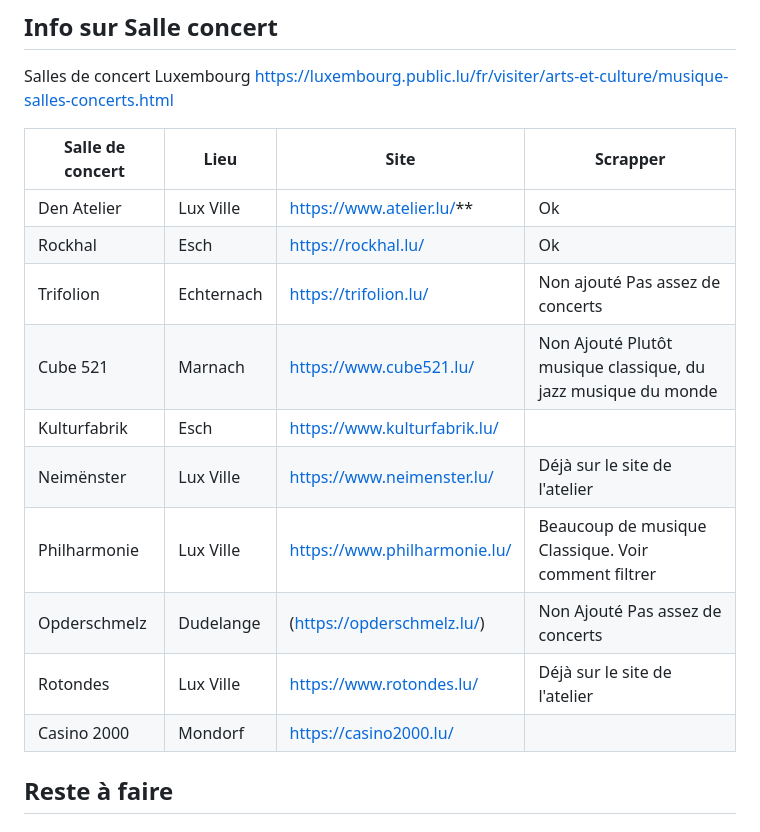
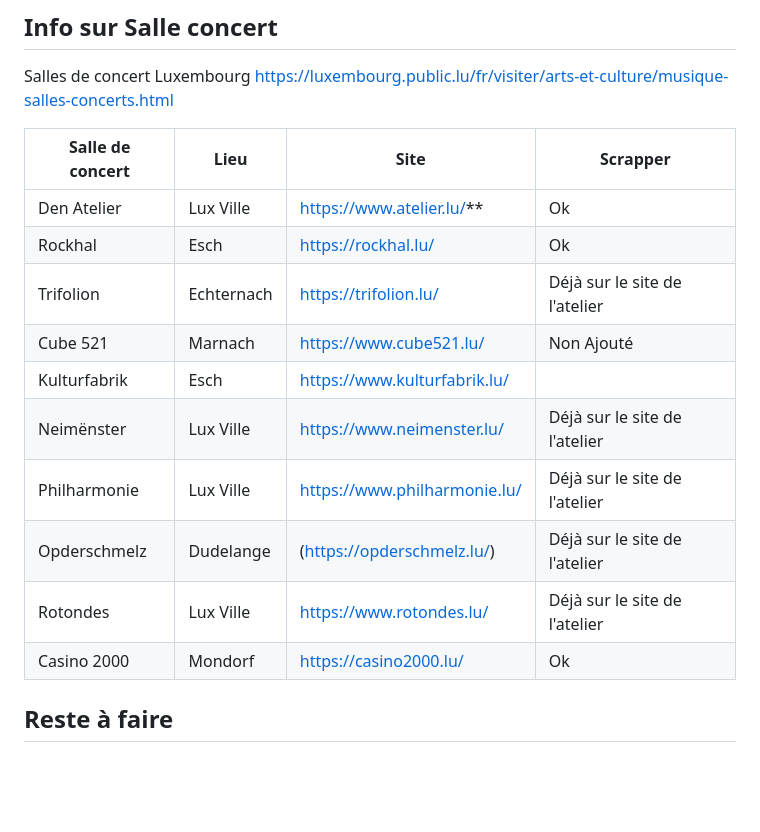
Before and after one commit to jlp352/infoconcert.lu, a Markdown page: doc/Notes.md, the part around one of its changes. Rendered like a GitHub page; blank space fills up the shorter version.

```diff
--- a/doc/Notes.md
+++ b/doc/Notes.md
@@ -4,18 +4,18 @@ Salles de concert Luxembourg
 https://luxembourg.public.lu/fr/visiter/arts-et-culture/musique-salles-concerts.html
 
 
-| Salle de concert | Lieu       | Site                         | Scrapper                                                       |
-| ---------------- | ---------- | ---------------------------- | -------------------------------------------------------------- |
-| Den Atelier      | Lux Ville  | https://www.atelier.lu/**    | Ok                                                             |
-| Rockhal          | Esch       | https://rockhal.lu/          | Ok                                                             |
-| Trifolion        | Echternach | https://trifolion.lu/        | Non ajouté	Pas assez de concerts                               |
-| Cube 521         | Marnach    | https://www.cube521.lu/      | Non Ajouté	Plutôt musique classique, du jazz  musique du monde |
-| Kulturfabrik     | Esch       | https://www.kulturfabrik.lu/ |                                                                |
-| Neimënster       | Lux Ville  | https://www.neimenster.lu/   | Déjà sur le site de l'atelier                                  |
-| Philharmonie     | Lux Ville  | https://www.philharmonie.lu/ | Beaucoup de musique Classique. Voir comment filtrer            |
-| Opderschmelz     | Dudelange  | (https://opderschmelz.lu/)   | Non Ajouté	Pas assez de concerts                               |
-| Rotondes         | Lux Ville  | https://www.rotondes.lu/     | Déjà sur le site de l'atelier                                  |
-| Casino 2000      | Mondorf    | https://casino2000.lu/	      |                                                                |
+| Salle de concert | Lieu       | Site                         | Scrapper                      |
+| ---------------- | ---------- | ---------------------------- | ----------------------------- |
+| Den Atelier      | Lux Ville  | https://www.atelier.lu/**    | Ok                            |
+| Rockhal          | Esch       | https://rockhal.lu/          | Ok                            |
+| Trifolion        | Echternach | https://trifolion.lu/        | Déjà sur le site de l'atelier |
+| Cube 521         | Marnach    | https://www.cube521.lu/      | Non Ajouté                    |
+| Kulturfabrik     | Esch       | https://www.kulturfabrik.lu/ |                               |
+| Neimënster       | Lux Ville  | https://www.neimenster.lu/   | Déjà sur le site de l'atelier |
+| Philharmonie     | Lux Ville  | https://www.philharmonie.lu/ | Déjà sur le site de l'atelier |
+| Opderschmelz     | Dudelange  | (https://opderschmelz.lu/)   | Déjà sur le site de l'atelier |
+| Rotondes         | Lux Ville  | https://www.rotondes.lu/     | Déjà sur le site de l'atelier |
+| Casino 2000      | Mondorf    | https://casino2000.lu/       | Ok                            |
 
 ## Reste à faire
 
```
Also changed, not shown: other parts of doc/Notes.md (+2 -2 lines).
